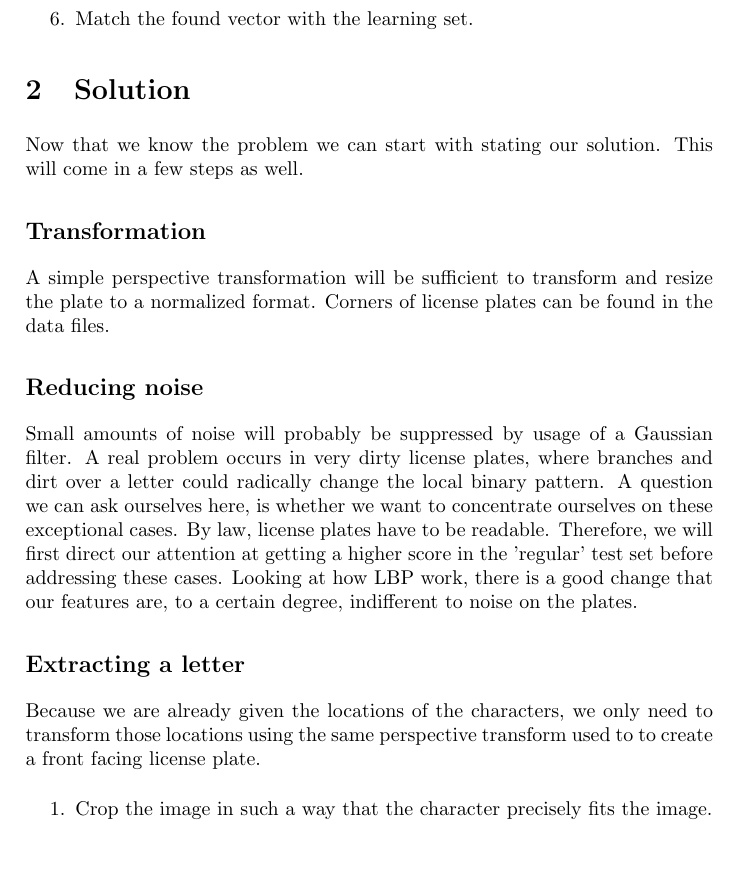
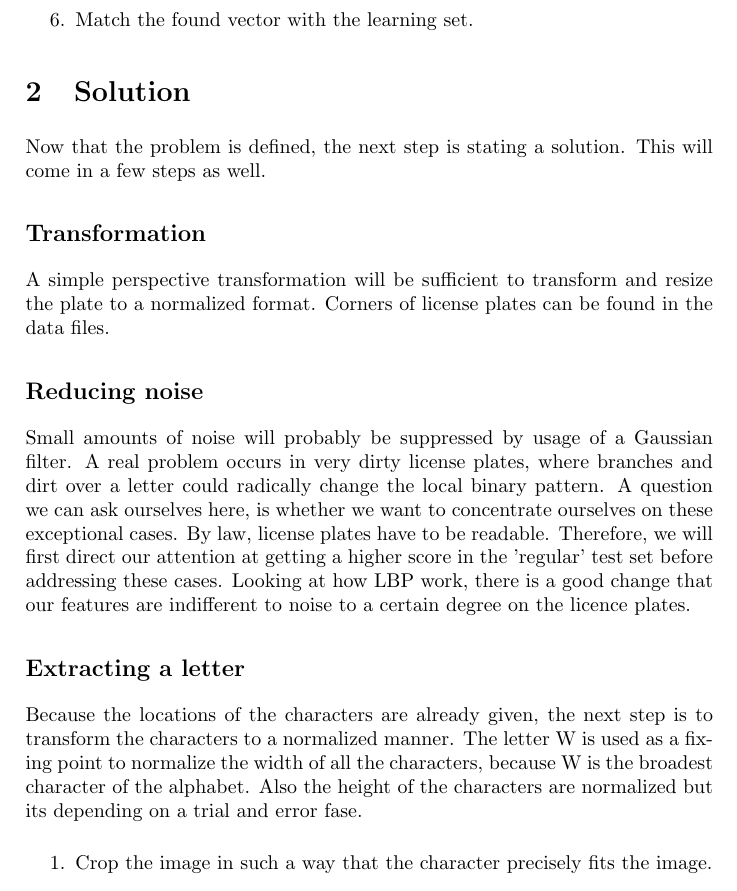
Before and after one commit to taddeus/licenseplates, a LaTeX document (docs/plan.tex): part of page 2 of 3, cut so that both start at the same text, the shorter picture padded with empty space. Compiled offline with pdfLaTeX.

Commit message:
Made some changes to plan.tex

```diff
--- a/docs/plan.tex
+++ b/docs/plan.tex
@@ -50,7 +50,7 @@ In short our program must be able to do the following:
 
 \section{Solution}
 
-Now that we know the problem we can start with stating our solution. This will
+Now that the problem is defined, the next step is stating a solution. This will
 come in a few steps as well.
 
 \subsection{Transformation}
@@ -68,14 +68,16 @@ we can ask ourselves here, is whether we want to concentrate ourselves on
 these exceptional cases. By law, license plates have to be readable. Therefore,
 we will first direct our attention at getting a higher score in the 'regular'
 test set before addressing these cases. Looking at how LBP work, there is a good
-change that our features are, to a certain degree, indifferent to noise on the
-plates.
+change that our features are indifferent to noise to a certain degree on the
+licence plates.
 
 \subsection{Extracting a letter}
 
-Because we are already given the locations of the characters, we only need to
-transform those locations using the same perspective transform used to to
-create a front facing license plate.
+Because the locations of the characters are already given, the next step is to
+transform the characters to a normalized manner. The letter W is used as a
+fixing point to normalize the width of all the characters, because W is the
+broadest character of the alphabet. Also the height of the characters are
+normalized but its depending on a trial and error fase.
 
 \begin{enumerate}
 \item Crop the image in such a way that the character precisely fits the image.
```
Also changed, not shown: docs/plan.tex (10 more changed lines).
